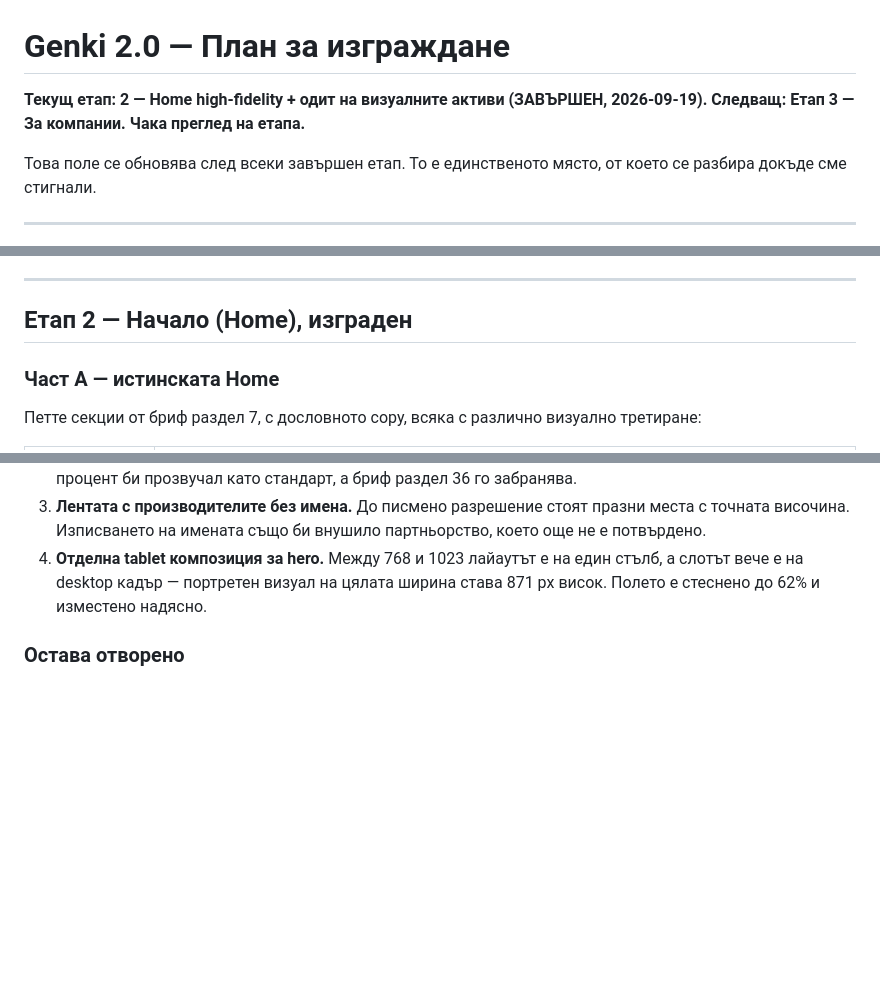
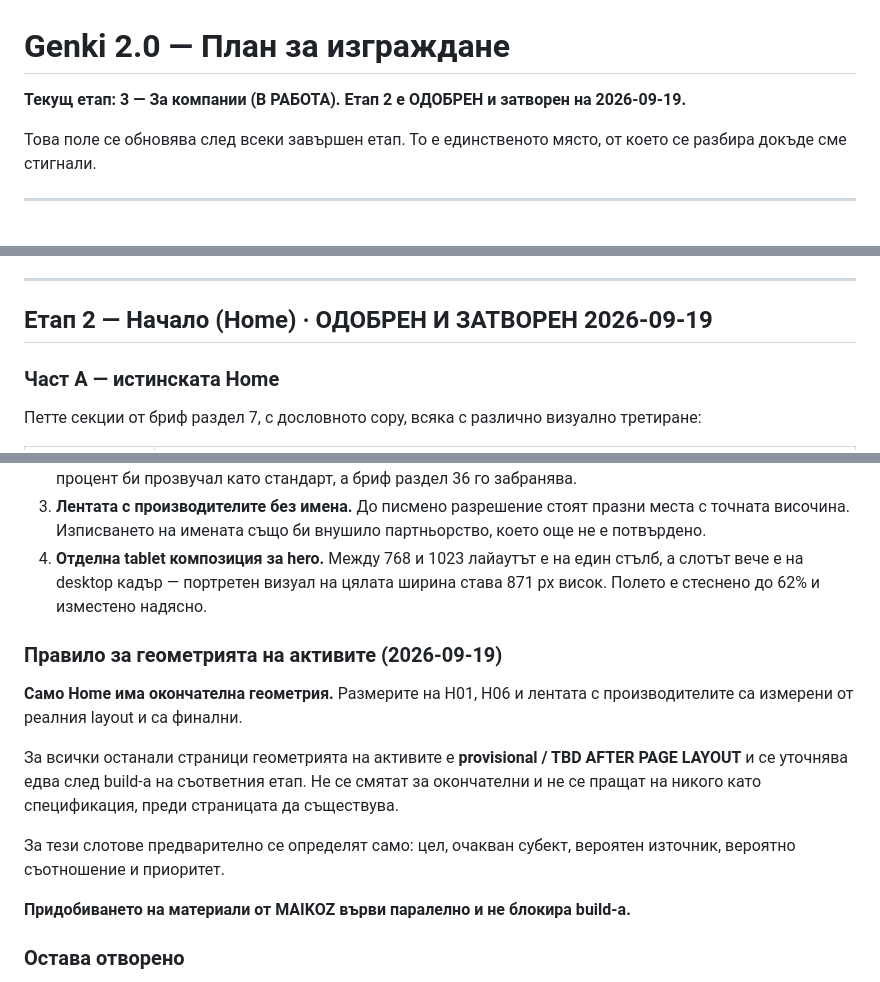
Before and after one commit to guiltfreevend/GenkiWebsite, a Markdown page: docs/BUILD-PLAN.md, 3 parts joined by grey strips. Rendered like a GitHub page; blank space fills up the shorter version.

Commit message:
docs: затвори етап 2 и фиксирай правилото за геометрията
Етап 2 е одобрен и затворен.

Окончателна геометрия на активите има САМО Home - H01, H06 и лентата
с производителите са измерени от реалния layout. За всички останали
страници геометрията остава provisional / TBD AFTER PAGE LAYOUT и се
уточнява след build-а на съответния етап. Не се праща като
спецификация на доставчик, преди страницата да съществува.

Придобиването на материали от MAIKOZ върви паралелно и не блокира
build-а.

Co-Authored-By: Claude Opus 5 (1M context) <noreply@anthropic.com>

```diff
--- a/docs/BUILD-PLAN.md
+++ b/docs/BUILD-PLAN.md
@@ -1,6 +1,6 @@
 # Genki 2.0 — План за изграждане
 
-**Текущ етап: 2 — Home high-fidelity + одит на визуалните активи (ЗАВЪРШЕН, 2026-09-19). Следващ: Етап 3 — За компании. Чака преглед на етапа.**
+**Текущ етап: 3 — За компании (В РАБОТА). Етап 2 е ОДОБРЕН и затворен на 2026-09-19.**
 
 Това поле се обновява след всеки завършен етап. То е единственото място, от което се разбира докъде сме стигнали.
 
@@ -182,7 +182,7 @@ Deploy не се прави на никой етап без изрично ра
 
 ---
 
-## Етап 2 — Начало (Home), изграден
+## Етап 2 — Начало (Home) · ОДОБРЕН И ЗАТВОРЕН 2026-09-19
 
 ### Част А — истинската Home
 
@@ -228,6 +228,16 @@ Deploy не се прави на никой етап без изрично ра
 2. **Разделянето на цената без числа.** Asset документът допуска примерна зачертана цена. Тук стои лента с два дяла и етикети „Компанията" / „Служителят" плюс „Съотношението се определя от вас." Конкретен процент би прозвучал като стандарт, а бриф раздел 36 го забранява.
 3. **Лентата с производителите без имена.** До писмено разрешение стоят празни места с точната височина. Изписването на имената също би внушило партньорство, което още не е потвърдено.
 4. **Отделна tablet композиция за hero.** Между 768 и 1023 лайаутът е на един стълб, а слотът вече е на desktop кадър — портретен визуал на цялата ширина става 871 px висок. Полето е стеснено до 62% и изместено надясно.
+
+### Правило за геометрията на активите (2026-09-19)
+
+**Само Home има окончателна геометрия.** Размерите на H01, H06 и лентата с производителите са измерени от реалния layout и са финални.
+
+За всички останали страници геометрията на активите е **provisional / TBD AFTER PAGE LAYOUT** и се уточнява едва след build-а на съответния етап. Не се смятат за окончателни и не се пращат на никого като спецификация, преди страницата да съществува.
+
+За тези слотове предварително се определят само: цел, очакван субект, вероятен източник, вероятно съотношение и приоритет.
+
+**Придобиването на материали от MAIKOZ върви паралелно и не блокира build-а.**
 
 ### Остава отворено
 
```
Also changed, not shown: HANDOFF.md (+3 -1 lines), docs/GENKI-2.0-VISUAL-ASSET-PRODUCTION-PLAN.md (+4 -0 lines).
